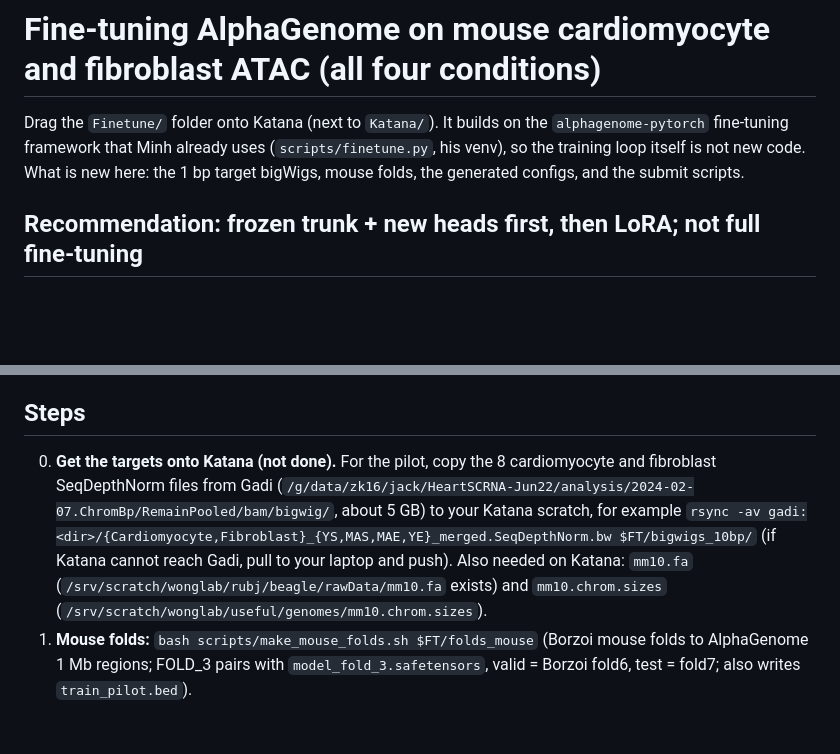
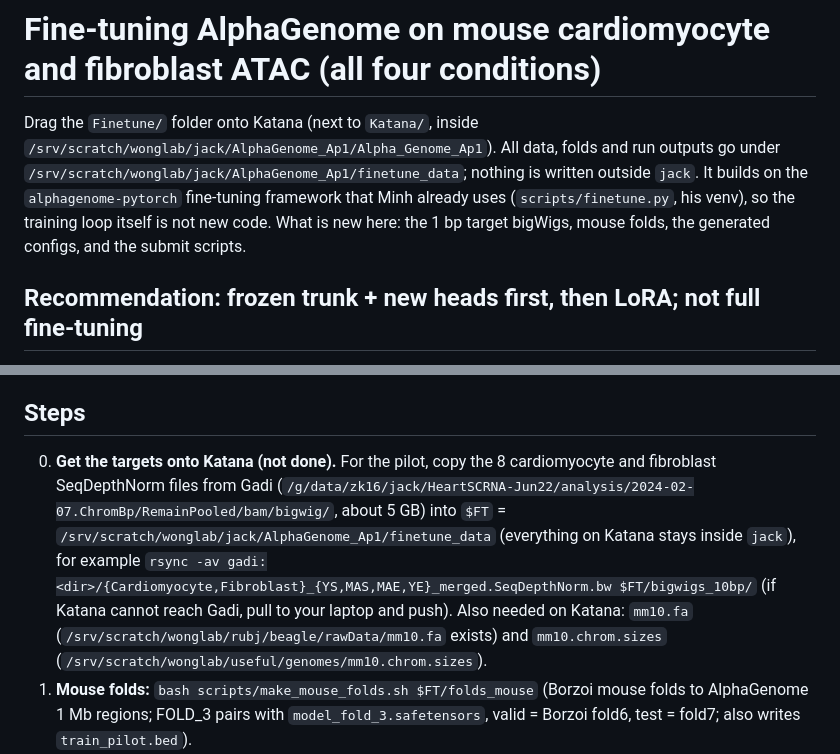
Before and after one commit to cytokine4242/Alpha_Genome_Ap1, a Markdown page: Finetune/README.md, 2 parts joined by grey strips. Drawn GitHub-style; blank space fills up the shorter version.

Commit message:
Finetune README: keep all Katana data inside jack

```diff
--- a/Finetune/README.md
+++ b/Finetune/README.md
@@ -1,6 +1,6 @@
 # Fine-tuning AlphaGenome on mouse cardiomyocyte and fibroblast ATAC (all four conditions)
 
-Drag the `Finetune/` folder onto Katana (next to `Katana/`). It builds on the `alphagenome-pytorch` fine-tuning framework that Minh already uses (`scripts/finetune.py`, his venv), so the training loop itself is not new code. What is new here: the 1 bp target bigWigs, mouse folds, the generated configs, and the submit scripts.
+Drag the `Finetune/` folder onto Katana (next to `Katana/`, inside `/srv/scratch/wonglab/jack/AlphaGenome_Ap1/Alpha_Genome_Ap1`). All data, folds and run outputs go under `/srv/scratch/wonglab/jack/AlphaGenome_Ap1/finetune_data`; nothing is written outside `jack`. It builds on the `alphagenome-pytorch` fine-tuning framework that Minh already uses (`scripts/finetune.py`, his venv), so the training loop itself is not new code. What is new here: the 1 bp target bigWigs, mouse folds, the generated configs, and the submit scripts.
 
 ## Recommendation: frozen trunk + new heads first, then LoRA; not full fine-tuning
 - **Start with `probe` (frozen trunk, new heads, one output track per cell type and condition).**
@@ -20,7 +20,7 @@ Drag the `Finetune/` folder onto Katana (next to `Katana/`). It builds on the `a
 The 10 bp read-coverage tracks blur the base-pair footprints that the motif-level analyses use, so the final fine-tune should use 1 bp insertion tracks built from the raw fragments. The 10 bp tracks are good enough to test the whole pipeline now.
 
 ## Steps
-0. **Get the targets onto Katana (not done).** For the pilot, copy the 8 cardiomyocyte and fibroblast SeqDepthNorm files from Gadi (`/g/data/zk16/jack/HeartSCRNA-Jun22/analysis/2024-02-07.ChromBp/RemainPooled/bam/bigwig/`, about 5 GB) to your Katana scratch, for example `rsync -av gadi:<dir>/{Cardiomyocyte,Fibroblast}_{YS,MAS,MAE,YE}_merged.SeqDepthNorm.bw $FT/bigwigs_10bp/` (if Katana cannot reach Gadi, pull to your laptop and push). Also needed on Katana: `mm10.fa` (`/srv/scratch/wonglab/rubj/beagle/rawData/mm10.fa` exists) and `mm10.chrom.sizes` (`/srv/scratch/wonglab/useful/genomes/mm10.chrom.sizes`).
+0. **Get the targets onto Katana (not done).** For the pilot, copy the 8 cardiomyocyte and fibroblast SeqDepthNorm files from Gadi (`/g/data/zk16/jack/HeartSCRNA-Jun22/analysis/2024-02-07.ChromBp/RemainPooled/bam/bigwig/`, about 5 GB) into `$FT` = `/srv/scratch/wonglab/jack/AlphaGenome_Ap1/finetune_data` (everything on Katana stays inside `jack`), for example `rsync -av gadi:<dir>/{Cardiomyocyte,Fibroblast}_{YS,MAS,MAE,YE}_merged.SeqDepthNorm.bw $FT/bigwigs_10bp/` (if Katana cannot reach Gadi, pull to your laptop and push). Also needed on Katana: `mm10.fa` (`/srv/scratch/wonglab/rubj/beagle/rawData/mm10.fa` exists) and `mm10.chrom.sizes` (`/srv/scratch/wonglab/useful/genomes/mm10.chrom.sizes`).
 1. **Mouse folds:** `bash scripts/make_mouse_folds.sh $FT/folds_mouse` (Borzoi mouse folds to AlphaGenome 1 Mb regions; FOLD_3 pairs with `model_fold_3.safetensors`, valid = Borzoi fold6, test = fold7; also writes `train_pilot.bed`).
 2. **Track metadata (optional):** `python scripts/make_track_metadata.py --out $FT/track_metadata.tsv [--with-rna]`.
 3. **Configs:** `python scripts/make_configs.py --kind 10bp --bigwig-dir $FT/bigwigs_10bp --genome mm10.fa --folds-dir $FT/folds_mouse --work-dir $FT/runs --metadata $FT/track_metadata.tsv` (add `--pilot` for 1 epoch on 200 windows, `--seq-length 131072` for faster training closer to the perturbation runs, `--with-rna --rna-dir ...` to add the merged RNA tracks).
```
